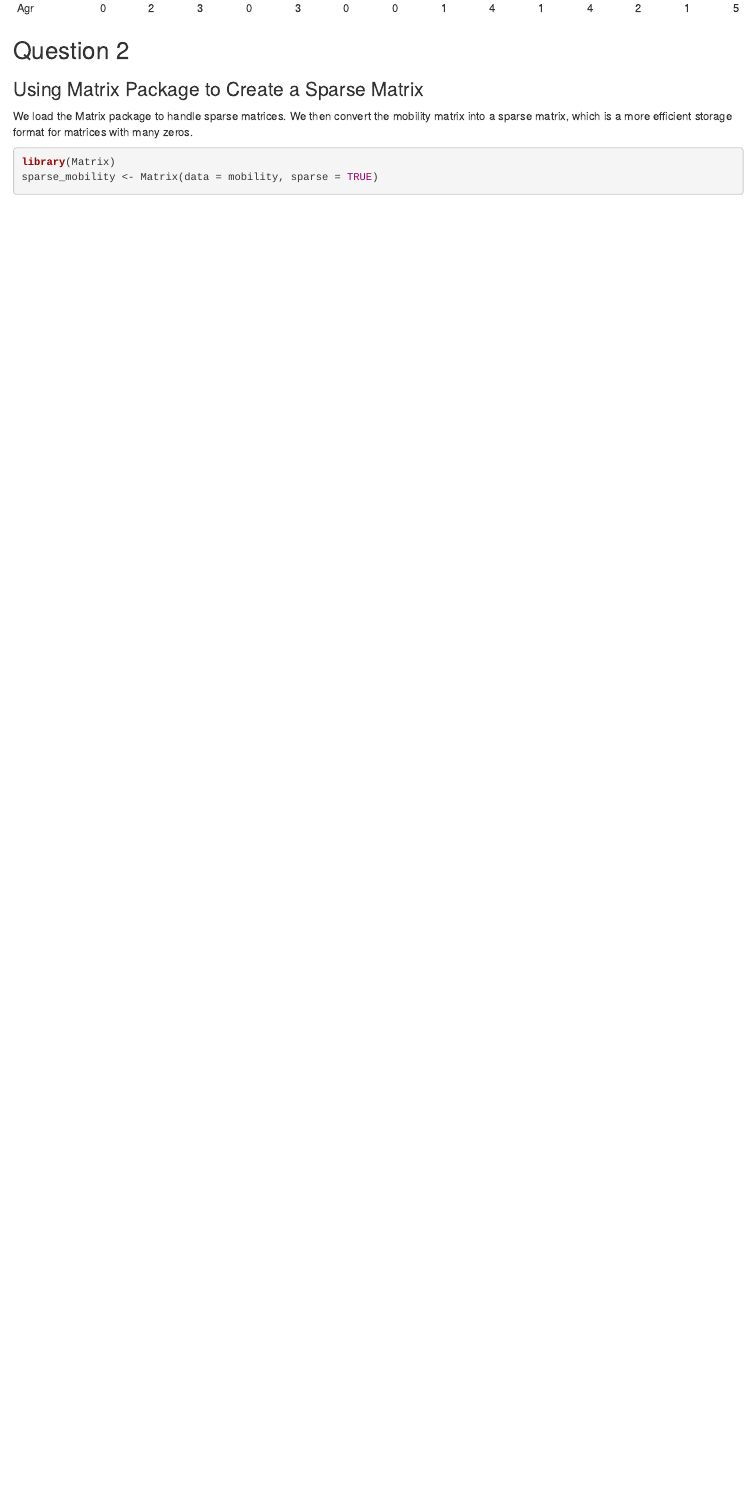
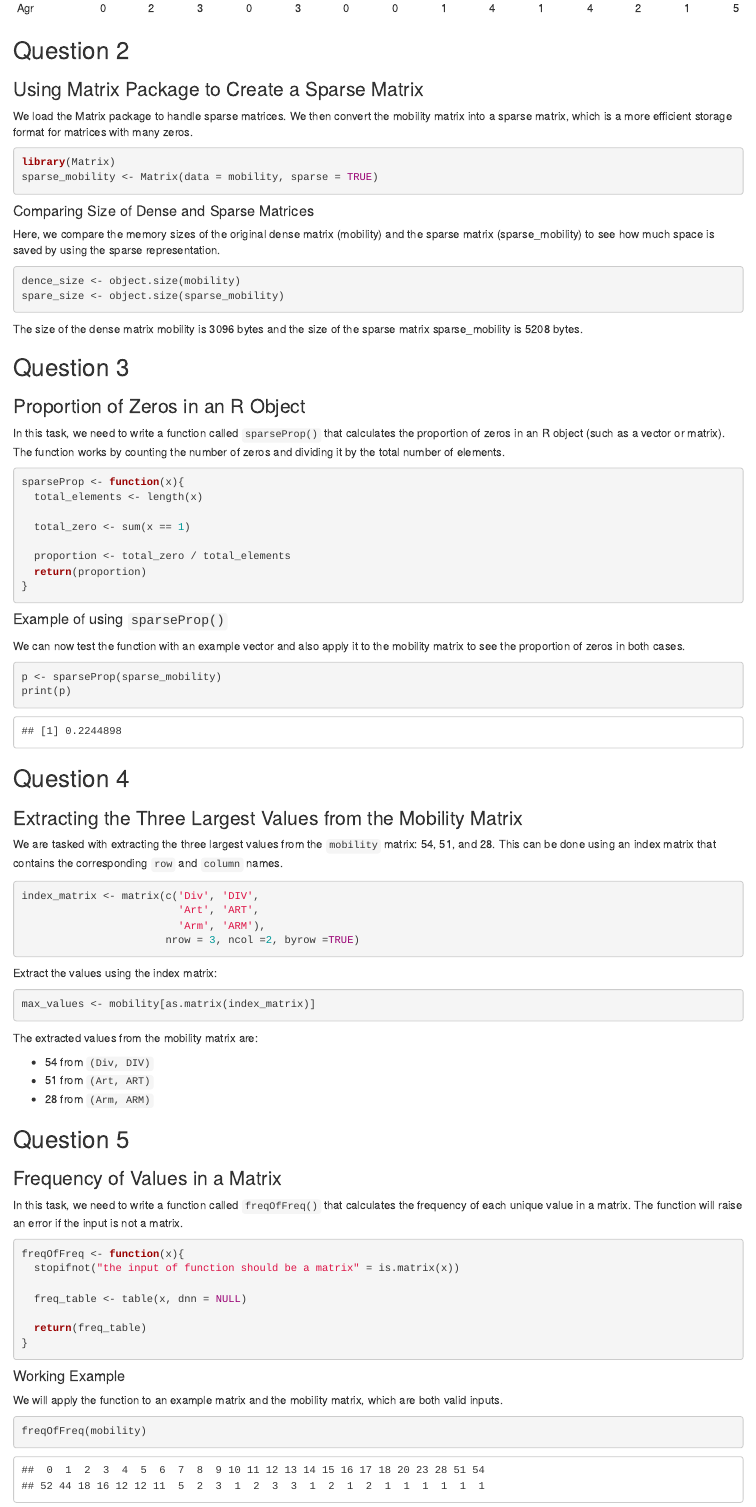
Before and after one commit to sayashm/RHW2024, an R Markdown document (HomeWork2024_Sajjad_Ayashm.Rmd): the page in a window 1100 px wide, from 620 px down. Rendered offline with R 4.5, knitr and Pandoc, with nearby package versions.

Commit message:
until Question 5

````diff
--- a/HomeWork2024_Sajjad_Ayashm.Rmd
+++ b/HomeWork2024_Sajjad_Ayashm.Rmd
@@ -33,3 +33,87 @@ library(Matrix)
 sparse_mobility <- Matrix(data = mobility, sparse = TRUE)
 
 ```
+
+
+#### Comparing Size of Dense and Sparse Matrices
+Here, we compare the memory sizes of the original dense matrix (mobility) and the sparse matrix (sparse_mobility) to see how much space is saved by using the sparse representation.
+
+```{r eval =TRUE}
+dence_size <- object.size(mobility)
+spare_size <- object.size(sparse_mobility)
+```
+
+The size of the dense matrix mobility is `r dence_size` bytes and the size of the sparse matrix sparse_mobility is `r spare_size` bytes.
+
+## Question 3
+### Proportion of Zeros in an R Object
+
+In this task, we need to write a function called `sparseProp()` that calculates the proportion of zeros in an R object (such as a vector or matrix). The function works by counting the number of zeros and dividing it by the total number of elements.
+
+
+``` {r eval =TRUE}
+sparseProp <- function(x){
+  total_elements <- length(x)
+
+  total_zero <- sum(x == 1)
+
+  proportion <- total_zero / total_elements
+  return(proportion)
+}
+```
+
+#### Example of using `sparseProp()`
+
+
+We can now test the function with an example vector and also apply it to the mobility matrix to see the proportion of zeros in both cases.
+
+``` {r}
+p <- sparseProp(sparse_mobility)
+print(p)
+```
+
+
+## Question 4
+### Extracting the Three Largest Values from the Mobility Matrix
+
+We are tasked with extracting the three largest values from the `mobility` matrix: 54, 51, and 28. This can be done using an index matrix that contains the corresponding `row` and `column` names.
+
+```{r}
+index_matrix <- matrix(c('Div', 'DIV',
+                         'Art', 'ART',
+                         'Arm', 'ARM'),
+                       nrow = 3, ncol =2, byrow =TRUE)
+```
+
+Extract the values using the index matrix:
+
+```{r}
+max_values <- mobility[as.matrix(index_matrix)]
+```
+
+The extracted values from the mobility matrix are:
+
+- `r max_values[1]` from `(Div, DIV)`
+- `r max_values[2]` from `(Art, ART)`
+- `r max_values[3]` from `(Arm, ARM)`
+
+
+## Question 5
+### Frequency of Values in a Matrix
+
+In this task, we need to write a function called `freqOfFreq()` that calculates the frequency of each unique value in a matrix. The function will raise an error if the input is not a matrix.
+
+```{r}
+freqOfFreq <- function(x){
+  stopifnot("the input of function should be a matrix" = is.matrix(x))
+
+  freq_table <- table(x, dnn = NULL)
+
+  return(freq_table)
+}
+```
+#### Working Example
+We will apply the function to an example matrix and the mobility matrix, which are both valid inputs.
+
+```{r}
+freqOfFreq(mobility)
````
Also changed, not shown: RHW2024_Sajjad_Ayashm.R (+42 -0 lines), HomeWork2024_Sajjad_Ayashm.html, HomeWork2024_Sajjad_Ayashm.Rmd (6 more changed lines).
